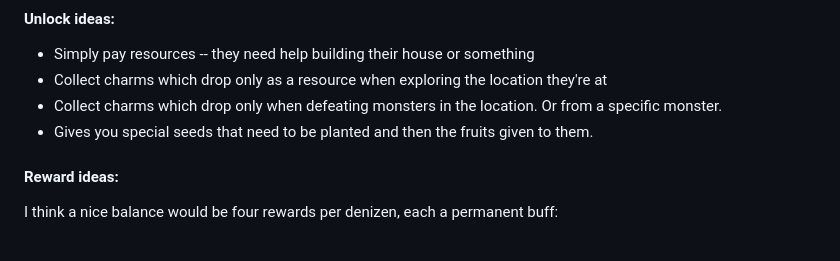
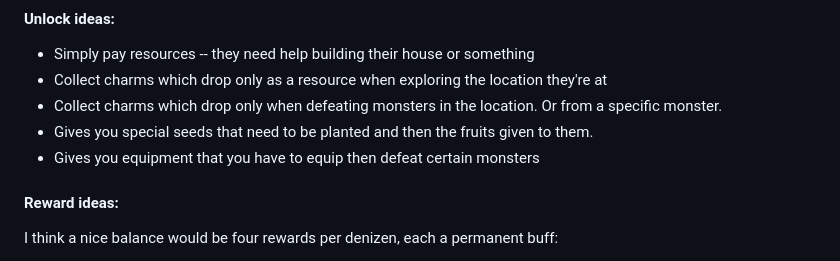
Before and after one commit to tristanpendergrass/idle-game, a Markdown page: notes/Locations.md, the part around the change. Drawn GitHub-style.

```diff
--- a/notes/Locations.md
+++ b/notes/Locations.md
@@ -61,6 +61,7 @@ Each denizen has a bespoke upgrade system. In general, you need to provide somet
 * Collect charms which drop only as a resource when exploring the location they're at
 * Collect charms which drop only when defeating monsters in the location. Or from a specific monster.
 * Gives you special seeds that need to be planted and then the fruits given to them.
+* Gives you equipment that you have to equip then defeat certain monsters
 
 #### Reward ideas:
 I think a nice balance would be four rewards per denizen, each a permanent buff:
```
Also changed, not shown: README.md (+17 -6 lines).
